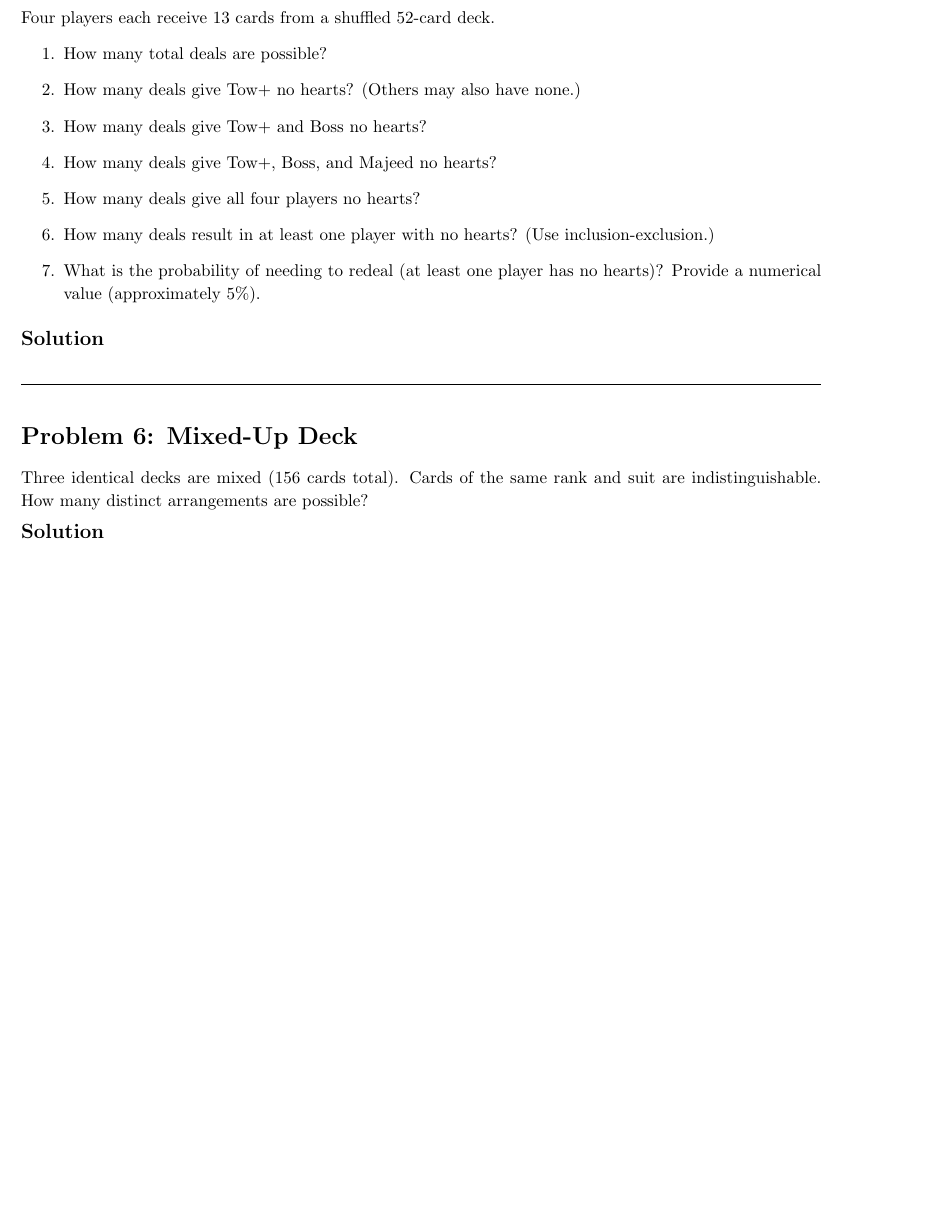
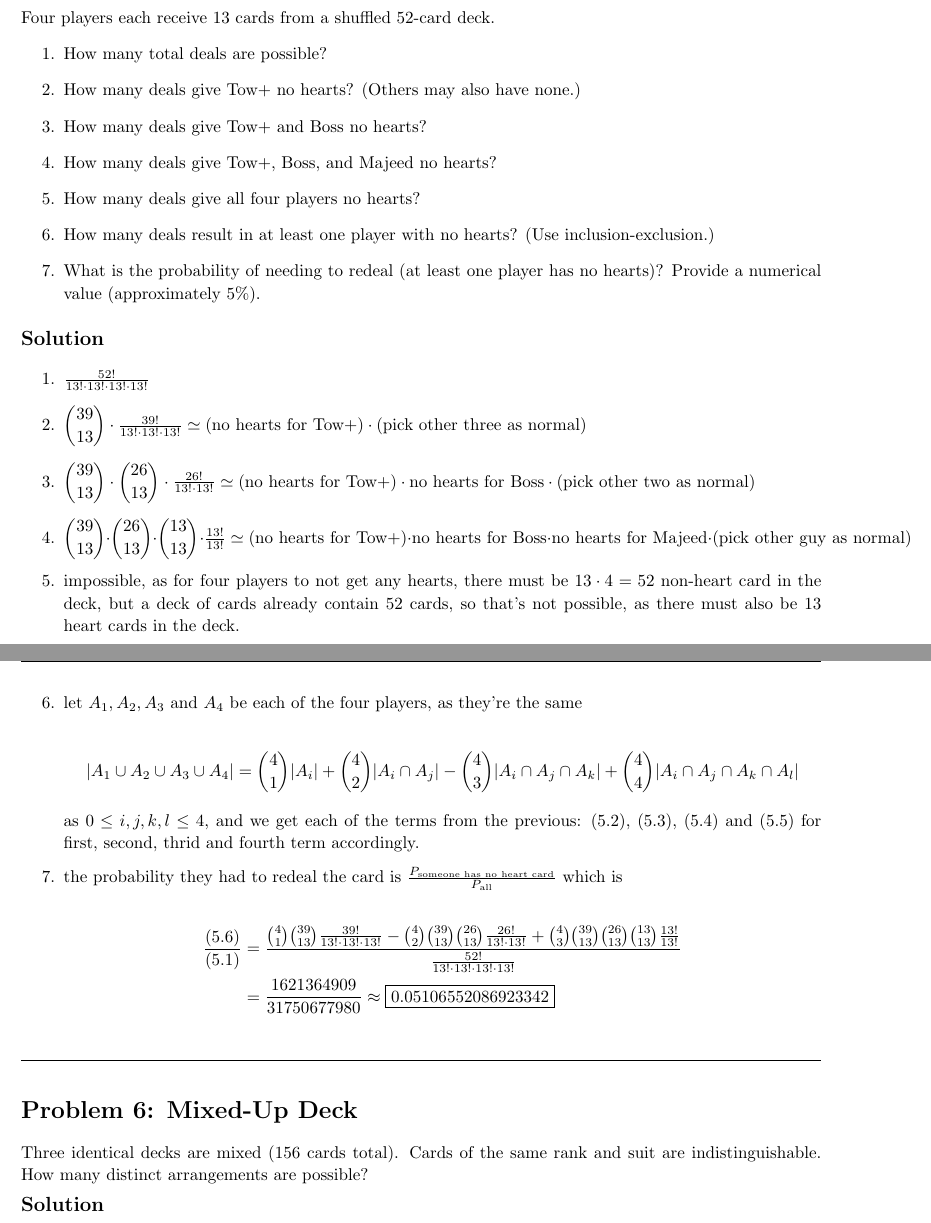
Before and after one commit to jiraroj-wir/MUIC-ICCS206-Discrete-Mathematic, a LaTeX problem sheet (HW6.tex): part of page 4 of 5 before the commit and two parts of pages 4 and 5 of 6 after it, the two joined at a grey line, cut so that both start at the same text, the shorter picture padded with empty space. Compiled offline with pdfLaTeX.

Commit message:
homework 6, problem 5

```diff
--- a/HW6.tex
+++ b/HW6.tex
@@ -122,6 +122,32 @@ Four players each receive 13 cards from a shuffled 52-card deck.
 \medskip
 \solution
 
+\begin{enumerate}
+    \item $\frac{52!}{13! \cdot 13! \cdot 13! \cdot 13!}$
+    \item $\dbinom{39}{13} \cdot \frac{39!}{13! \cdot 13! \cdot 13!} \simeq \text{(no hearts for Tow+)} \cdot \text{(pick other three as normal)}$
+    \item $\dbinom{39}{13} \cdot \dbinom{26}{13} \cdot \frac{26!}{13! \cdot 13!} \simeq \text{(no hearts for Tow+)} \cdot \text{no hearts for Boss} \cdot \text{(pick other two as normal)}$
+    \item $\dbinom{39}{13} \cdot \dbinom{26}{13} \cdot \dbinom{13}{13} \cdot \frac{13!}{13!} \simeq \text{(no hearts for Tow+)} \cdot \text{no hearts for Boss} \cdot \text{no hearts for Majeed} \cdot \text{(pick other guy as normal)}$
+    \item impossible, as for four players to not get any hearts, there must be $13 \cdot 4 = 52$ non-heart card in the deck, but a deck of cards already contain 52 cards, so that's not possible, as there must also be 13 heart cards in the deck.
+    \item let $A_1, A_2, A_3 \text{ and } A_4$ be each of the four players, as they're the same
+
+        \[
+            |A_1 \cup A_2 \cup A_3 \cup A_4| = \dbinom{4}{1}|A_i| + \dbinom{4}{2}|A_i \cap A_j| - \dbinom{4}{3}|A_i \cap A_j \cap A_k| + \dbinom{4}{4}{|A_i \cap A_j \cap A_k \cap A_l|}
+        \]
+
+        as $0 \le i, j, k, l \le 4$, and we get each of the terms from the previous: (5.2), (5.3), (5.4) and (5.5) for first, second, thrid and fourth term accordingly.
+
+    \item the probability they had to redeal the card is $\frac{P_{\text{someone has no heart card}}}{P_{\text{all}}}$ which is
+
+        \begin{align*}
+            \frac{(5.6)}{(5.1)} &= \frac{\binom{4}{1}\binom{39}{13}\frac{39!}{13!\cdot13!
+        \cdot13!} - \binom{4}{2}\binom{39}{13}\binom{26}{13}\frac{26!}{13!\cdot13!}
+        + \binom{4}{3}\binom{39}{13}\binom{26}{13}\binom{13}{13}\frac{13!}{13!}}
+        {\frac{52!}{13!\cdot13!\cdot13!\cdot13!}} \\
+        &= \frac{1621364909}{31750677980} \approx \boxed{0.05106552086923342}
+        \end{align*}
+
+\end{enumerate}
+
 \vspace{1em}
 \hrulefill
 
```
